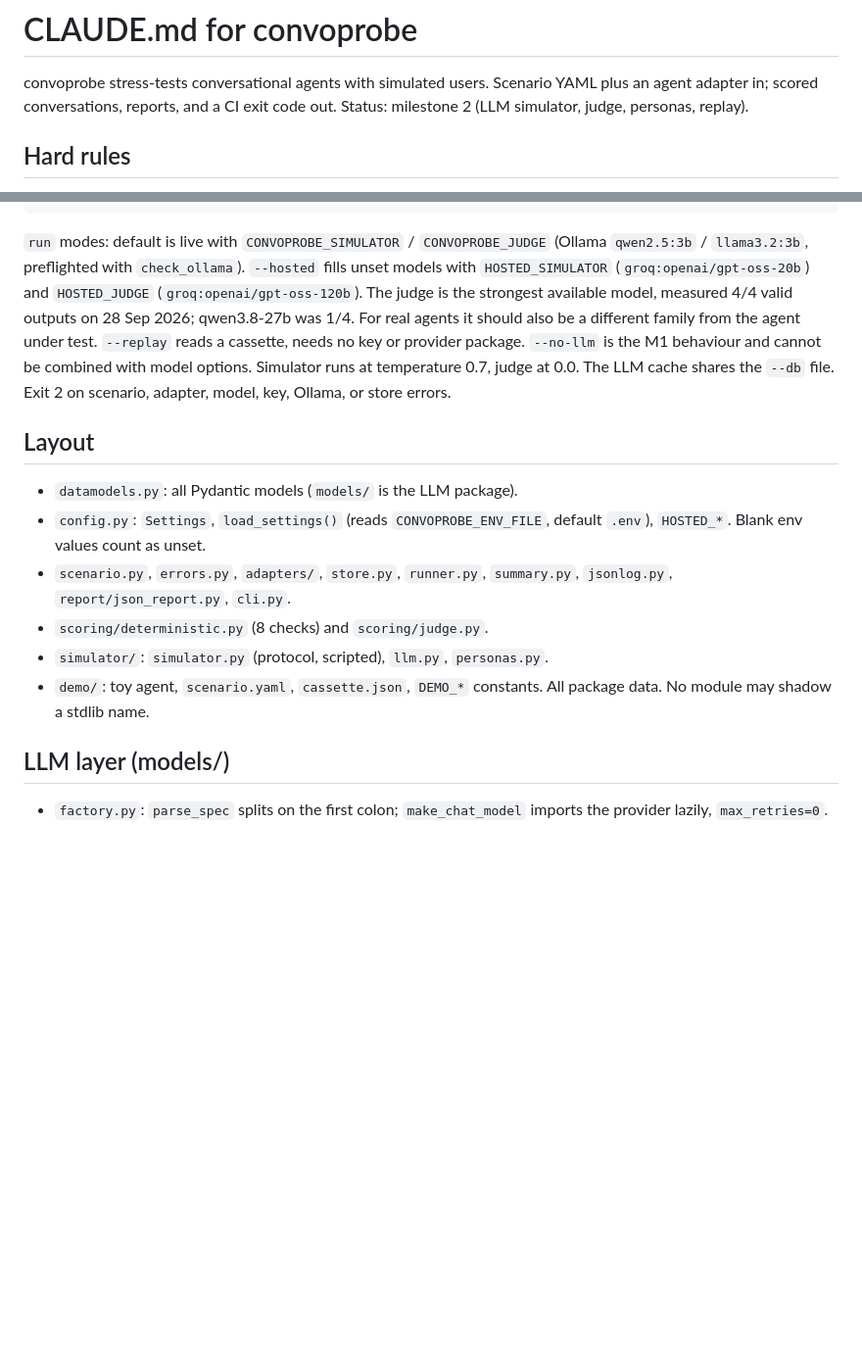
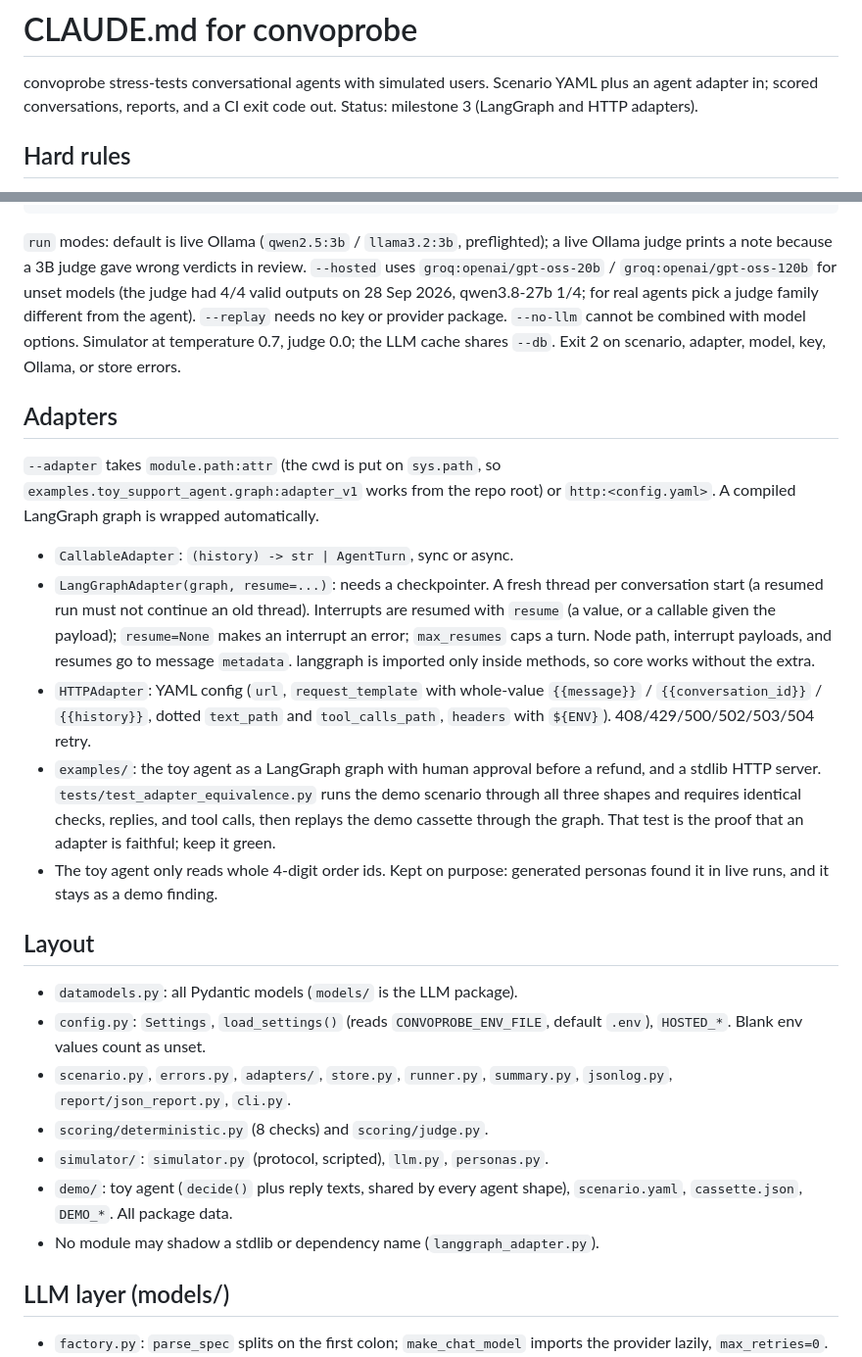
Before and after one commit to haider268/convoprobe, a Markdown page: CLAUDE.md, 2 parts joined by grey strips. Shown at 98% size. GitHub-like rendering; blank space fills up the shorter version.

Commit message:
docs: document langgraph and http adapters
Co-Authored-By: Claude Opus 5.5 <noreply@anthropic.com>

````diff
--- a/CLAUDE.md
+++ b/CLAUDE.md
@@ -2,7 +2,7 @@
 
 convoprobe stress-tests conversational agents with simulated users. Scenario
 YAML plus an agent adapter in; scored conversations, reports, and a CI exit
-code out. Status: milestone 2 (LLM simulator, judge, personas, replay).
+code out. Status: milestone 3 (LangGraph and HTTP adapters).
 
 ## Hard rules
 
@@ -36,16 +36,37 @@ uv run pytest -m live -q --no-cov    # live: needs Ollama (and .env for Groq)
 uv run ruff check && uv run ruff format --check && uv run mypy src
 ```
 
-`run` modes: default is live with `CONVOPROBE_SIMULATOR` / `CONVOPROBE_JUDGE`
-(Ollama `qwen2.5:3b` / `llama3.2:3b`, preflighted with `check_ollama`).
-`--hosted` fills unset models with `HOSTED_SIMULATOR` (`groq:openai/gpt-oss-20b`)
-and `HOSTED_JUDGE` (`groq:openai/gpt-oss-120b`). The judge is the strongest
-available model, measured 4/4 valid outputs on 28 Sep 2026; qwen3.8-27b was 1/4.
-For real agents it should also be a different family from the agent under test.
-`--replay` reads a cassette, needs no key or provider package. `--no-llm` is the
-M1 behaviour and cannot be combined with model options. Simulator runs at
-temperature 0.7, judge at 0.0. The LLM cache shares the `--db` file.
+`run` modes: default is live Ollama (`qwen2.5:3b` / `llama3.2:3b`, preflighted);
+a live Ollama judge prints a note because a 3B judge gave wrong verdicts in
+review. `--hosted` uses `groq:openai/gpt-oss-20b` / `groq:openai/gpt-oss-120b`
+for unset models (the judge had 4/4 valid outputs on 28 Sep 2026, qwen3.8-27b
+1/4; for real agents pick a judge family different from the agent). `--replay`
+needs no key or provider package. `--no-llm` cannot be combined with model
+options. Simulator at temperature 0.7, judge 0.0; the LLM cache shares `--db`.
 Exit 2 on scenario, adapter, model, key, Ollama, or store errors.
+
+## Adapters
+
+`--adapter` takes `module.path:attr` (the cwd is put on `sys.path`, so
+`examples.toy_support_agent.graph:adapter_v1` works from the repo root) or
+`http:<config.yaml>`. A compiled LangGraph graph is wrapped automatically.
+- `CallableAdapter`: `(history) -> str | AgentTurn`, sync or async.
+- `LangGraphAdapter(graph, resume=...)`: needs a checkpointer. A fresh thread
+  per conversation start (a resumed run must not continue an old thread).
+  Interrupts are resumed with `resume` (a value, or a callable given the
+  payload); `resume=None` makes an interrupt an error; `max_resumes` caps a
+  turn. Node path, interrupt payloads, and resumes go to message `metadata`.
+  langgraph is imported only inside methods, so core works without the extra.
+- `HTTPAdapter`: YAML config (`url`, `request_template` with whole-value
+  `{{message}}` / `{{conversation_id}}` / `{{history}}`, dotted `text_path` and
+  `tool_calls_path`, `headers` with `${ENV}`). 408/429/500/502/503/504 retry.
+- `examples/`: the toy agent as a LangGraph graph with human approval before a
+  refund, and a stdlib HTTP server. `tests/test_adapter_equivalence.py` runs
+  the demo scenario through all three shapes and requires identical checks,
+  replies, and tool calls, then replays the demo cassette through the graph.
+  That test is the proof that an adapter is faithful; keep it green.
+- The toy agent only reads whole 4-digit order ids. Kept on purpose: generated
+  personas found it in live runs, and it stays as a demo finding.
 
 ## Layout
 
@@ -56,8 +77,9 @@ Exit 2 on scenario, adapter, model, key, Ollama, or store errors.
   `summary.py`, `jsonlog.py`, `report/json_report.py`, `cli.py`.
 - `scoring/deterministic.py` (8 checks) and `scoring/judge.py`.
 - `simulator/`: `simulator.py` (protocol, scripted), `llm.py`, `personas.py`.
-- `demo/`: toy agent, `scenario.yaml`, `cassette.json`, `DEMO_*` constants.
-  All package data. No module may shadow a stdlib name.
+- `demo/`: toy agent (`decide()` plus reply texts, shared by every agent
+  shape), `scenario.yaml`, `cassette.json`, `DEMO_*`. All package data.
+- No module may shadow a stdlib or dependency name (`langgraph_adapter.py`).
 
 ## LLM layer (models/)
 
````
Also changed, not shown: other parts of CLAUDE.md (+13 -21 lines).
